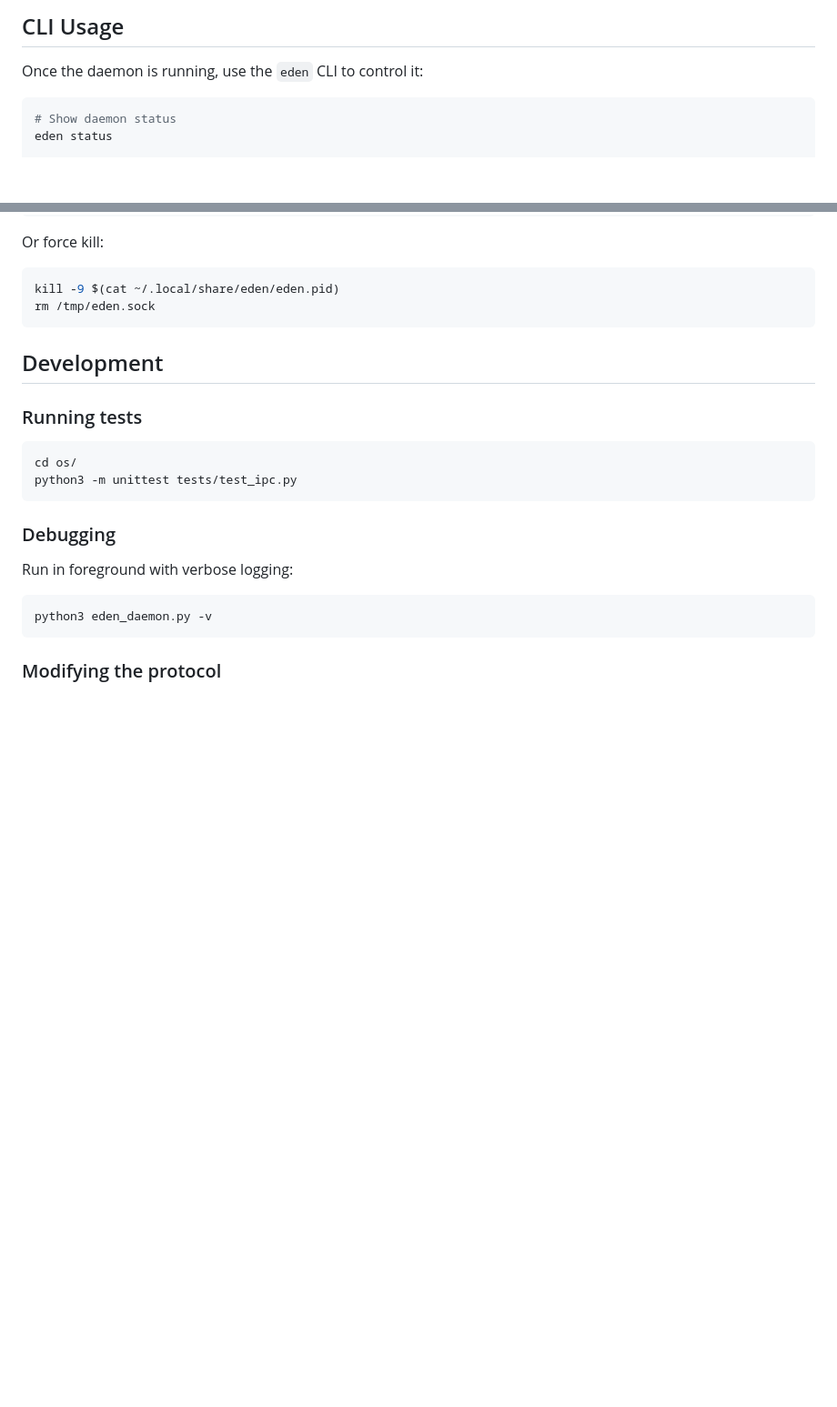
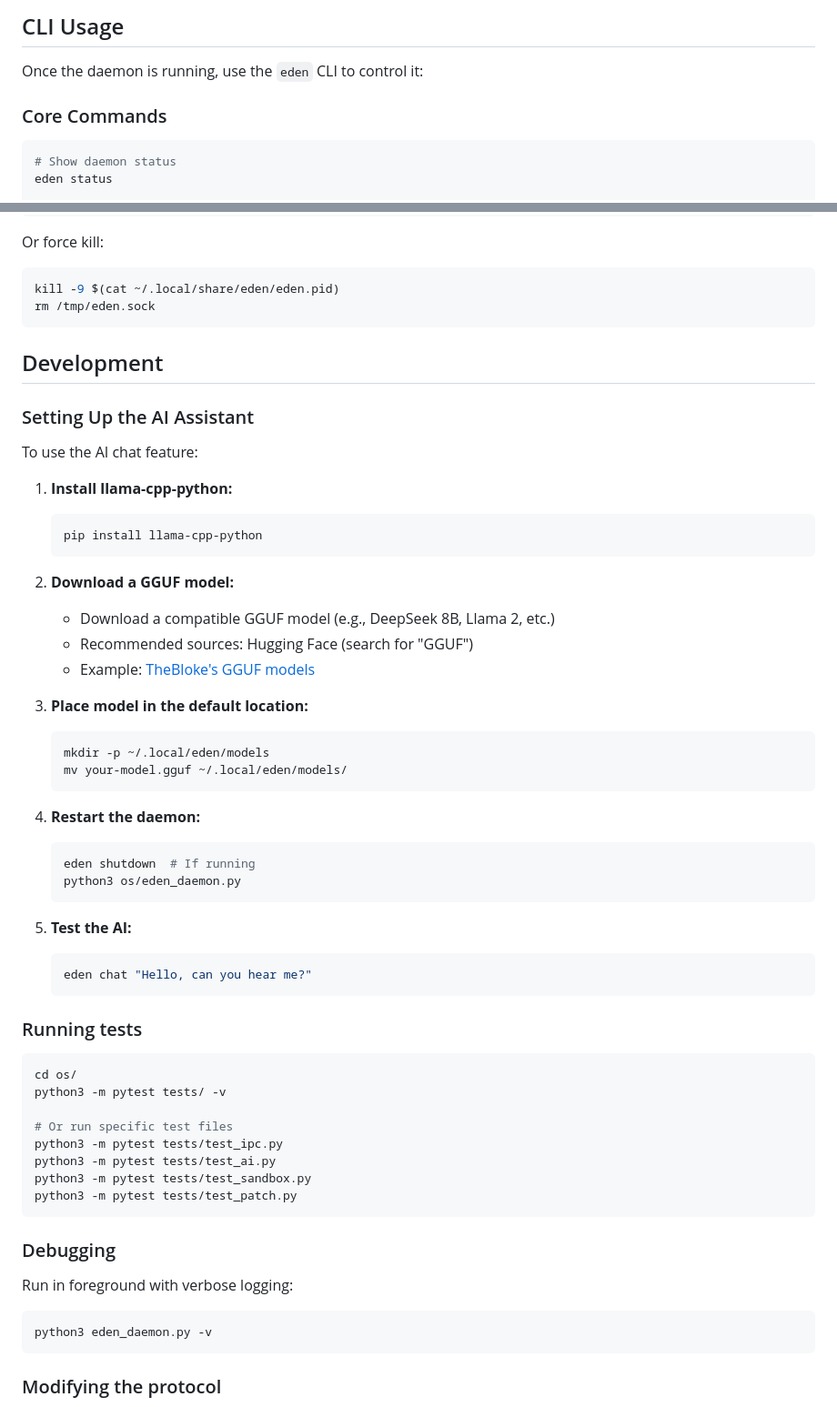
Before and after one commit to ryansctt1994-sudo/Ouroboros, a Markdown page: os/README.md, 2 parts joined by grey strips. Shown at 91% size. GitHub-like rendering; blank space fills up the shorter version.

Commit message:
Update README with AI, sandbox, and patch features
Co-authored-by: janschulzik-cmyk <243705586+janschulzik-cmyk@users.noreply.github.com>

````diff
--- a/os/README.md
+++ b/os/README.md
@@ -75,6 +88,8 @@ sudo rc-service eden start
 
 Once the daemon is running, use the `eden` CLI to control it:
 
+### Core Commands
+
 ```bash
 # Show daemon status
 eden status
@@ -285,11 +363,48 @@ rm /tmp/eden.sock
 
 ## Development
 
+### Setting Up the AI Assistant
+
+To use the AI chat feature:
+
+1. **Install llama-cpp-python:**
+   ```bash
+   pip install llama-cpp-python
+   ```
+
+2. **Download a GGUF model:**
+   - Download a compatible GGUF model (e.g., DeepSeek 8B, Llama 2, etc.)
+   - Recommended sources: Hugging Face (search for "GGUF")
+   - Example: [TheBloke's GGUF models](https://huggingface.co/TheBloke)
+
+3. **Place model in the default location:**
+   ```bash
+   mkdir -p ~/.local/eden/models
+   mv your-model.gguf ~/.local/eden/models/
+   ```
+
+4. **Restart the daemon:**
+   ```bash
+   eden shutdown  # If running
+   python3 os/eden_daemon.py
+   ```
+
+5. **Test the AI:**
+   ```bash
+   eden chat "Hello, can you hear me?"
+   ```
+
 ### Running tests
 
 ```bash
 cd os/
-python3 -m unittest tests/test_ipc.py
+python3 -m pytest tests/ -v
+
+# Or run specific test files
+python3 -m pytest tests/test_ipc.py
+python3 -m pytest tests/test_ai.py
+python3 -m pytest tests/test_sandbox.py
+python3 -m pytest tests/test_patch.py
 ```
 
 ### Debugging
````
Also changed, not shown: other parts of os/README.md (+84 -8 lines).
